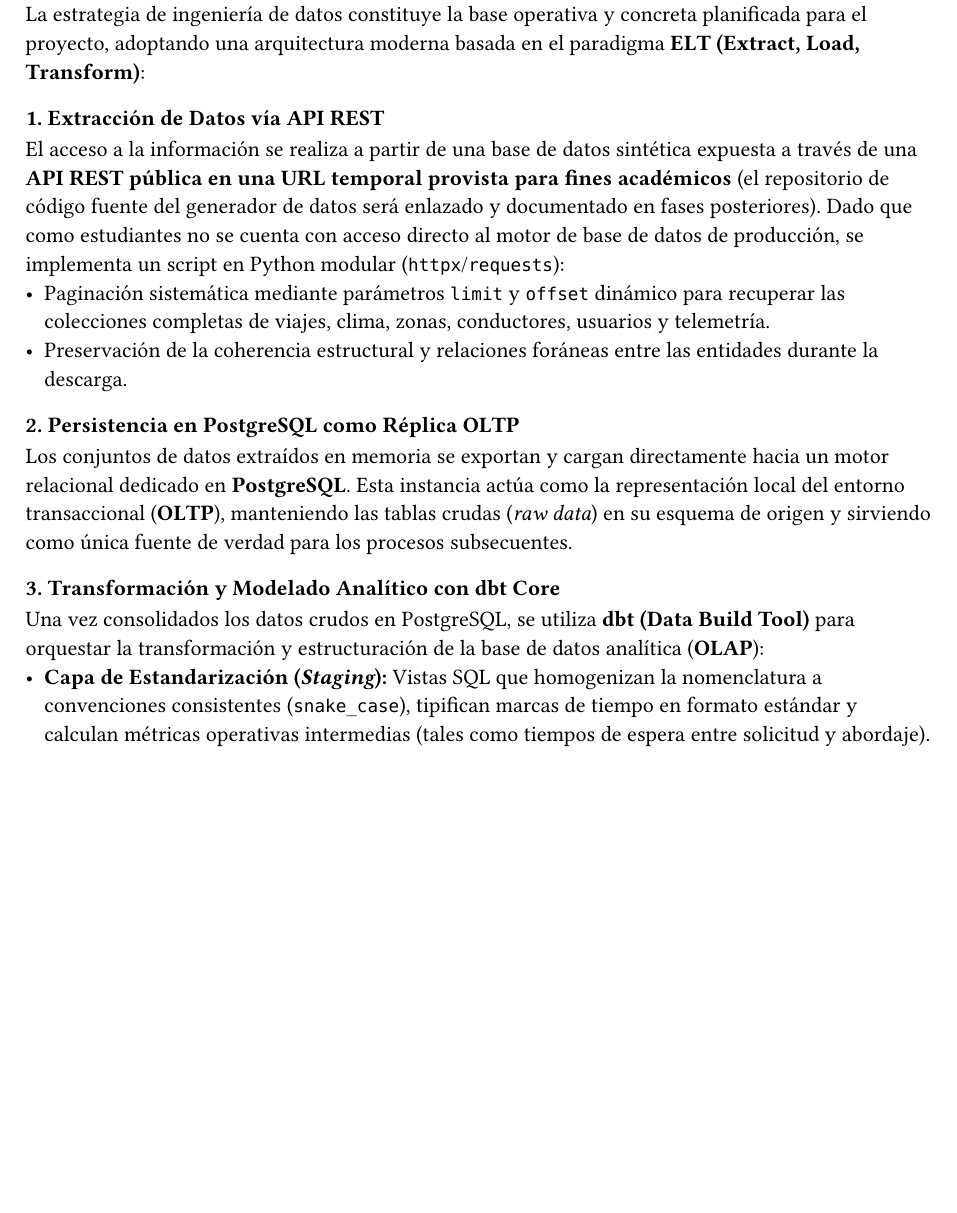
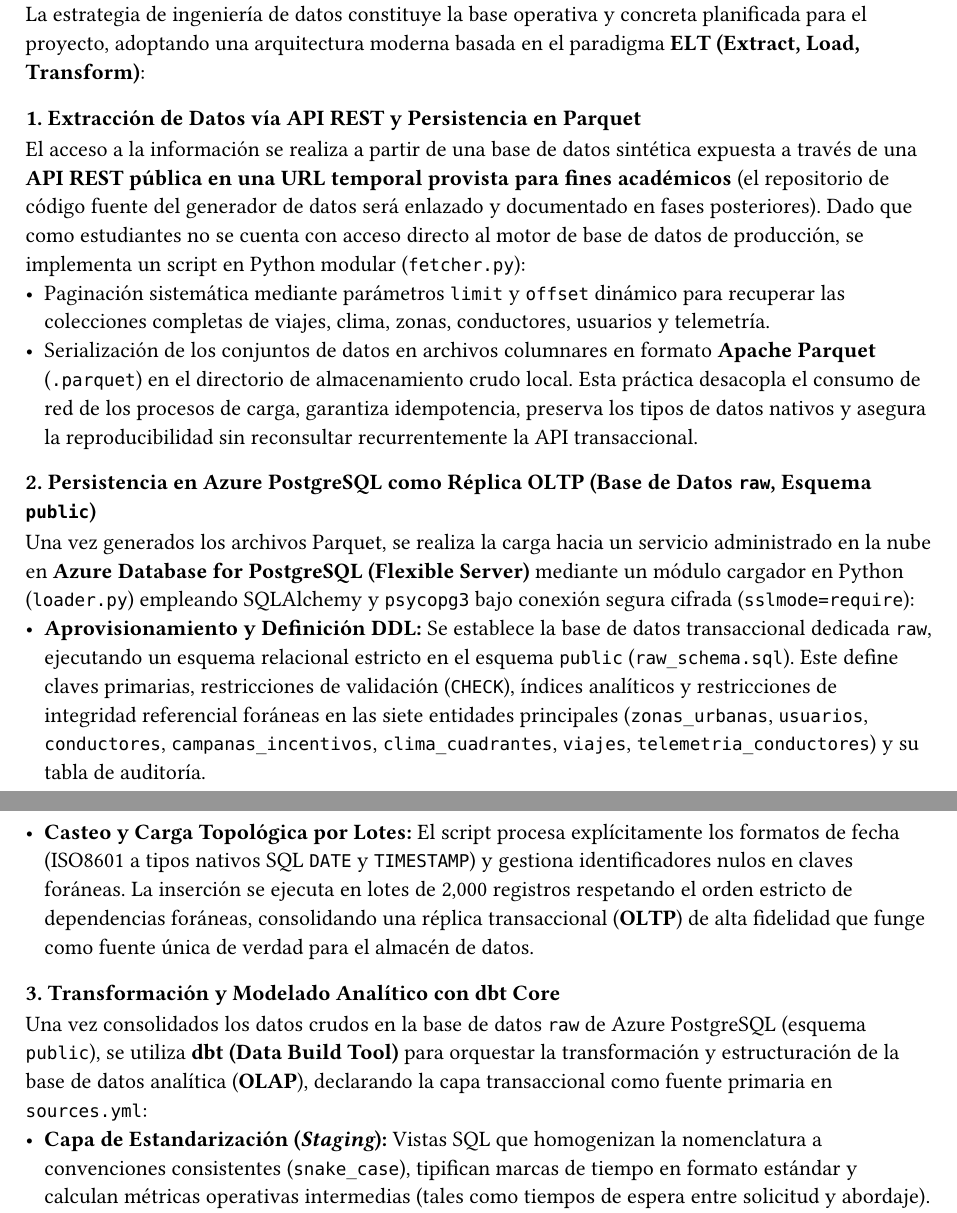
Before and after one commit to vect-maker/integrador-four, a Typst document (typst/document/chapters/07_metodologia.typ): part of page 1 of 2 before the commit and two parts of pages 1 and 2 of 2 after it, the two joined at a grey line, cut so that both start at the same text, the shorter picture padded with empty space. Compiled offline with Typst 0.15.

Commit message:
feat: update docs

```diff
--- a/typst/document/chapters/07_metodologia.typ
+++ b/typst/document/chapters/07_metodologia.typ
@@ -15,16 +15,18 @@
 
 La estrategia de ingeniería de datos constituye la base operativa y concreta planificada para el proyecto, adoptando una arquitectura moderna basada en el paradigma *ELT (Extract, Load, Transform)*:
 
-=== 1. Extracción de Datos vía API REST
-El acceso a la información se realiza a partir de una base de datos sintética expuesta a través de una *API REST pública en una URL temporal provista para fines académicos* (el repositorio de código fuente del generador de datos será enlazado y documentado en fases posteriores). Dado que como estudiantes no se cuenta con acceso directo al motor de base de datos de producción, se implementa un script en Python modular (`httpx`/`requests`):
+=== 1. Extracción de Datos vía API REST y Persistencia en Parquet
+El acceso a la información se realiza a partir de una base de datos sintética expuesta a través de una *API REST pública en una URL temporal provista para fines académicos* (el repositorio de código fuente del generador de datos será enlazado y documentado en fases posteriores). Dado que como estudiantes no se cuenta con acceso directo al motor de base de datos de producción, se implementa un script en Python modular (`fetcher.py`):
 - Paginación sistemática mediante parámetros `limit` y `offset` dinámico para recuperar las colecciones completas de viajes, clima, zonas, conductores, usuarios y telemetría.
-- Preservación de la coherencia estructural y relaciones foráneas entre las entidades durante la descarga.
+- Serialización de los conjuntos de datos en archivos columnares en formato *Apache Parquet* (`.parquet`) en el directorio de almacenamiento crudo local. Esta práctica desacopla el consumo de red de los procesos de carga, garantiza idempotencia, preserva los tipos de datos nativos y asegura la reproducibilidad sin reconsultar recurrentemente la API transaccional.
 
-=== 2. Persistencia en PostgreSQL como Réplica OLTP
-Los conjuntos de datos extraídos en memoria se exportan y cargan directamente hacia un motor relacional dedicado en *PostgreSQL*. Esta instancia actúa como la representación local del entorno transaccional (*OLTP*), manteniendo las tablas crudas (_raw data_) en su esquema de origen y sirviendo como única fuente de verdad para los procesos subsecuentes.
+=== 2. Persistencia en Azure PostgreSQL como Réplica OLTP (Base de Datos `raw`, Esquema `public`)
+Una vez generados los archivos Parquet, se realiza la carga hacia un servicio administrado en la nube en *Azure Database for PostgreSQL (Flexible Server)* mediante un módulo cargador en Python (`loader.py`) empleando SQLAlchemy y `psycopg3` bajo conexión segura cifrada (`sslmode=require`):
+- *Aprovisionamiento y Definición DDL:* Se establece la base de datos transaccional dedicada `raw`, ejecutando un esquema relacional estricto en el esquema `public` (`raw_schema.sql`). Este define claves primarias, restricciones de validación (`CHECK`), índices analíticos y restricciones de integridad referencial foráneas en las siete entidades principales (`zonas_urbanas`, `usuarios`, `conductores`, `campanas_incentivos`, `clima_cuadrantes`, `viajes`, `telemetria_conductores`) y su tabla de auditoría.
+- *Casteo y Carga Topológica por Lotes:* El script procesa explícitamente los formatos de fecha (ISO8601 a tipos nativos SQL `DATE` y `TIMESTAMP`) y gestiona identificadores nulos en claves foráneas. La inserción se ejecuta en lotes de 2,000 registros respetando el orden estricto de dependencias foráneas, consolidando una réplica transaccional (*OLTP*) de alta fidelidad que funge como fuente única de verdad para el almacén de datos.
 
 === 3. Transformación y Modelado Analítico con dbt Core
-Una vez consolidados los datos crudos en PostgreSQL, se utiliza *dbt (Data Build Tool)* para orquestar la transformación y estructuración de la base de datos analítica (*OLAP*):
+Una vez consolidados los datos crudos en la base de datos `raw` de Azure PostgreSQL (esquema `public`), se utiliza *dbt (Data Build Tool)* para orquestar la transformación y estructuración de la base de datos analítica (*OLAP*), declarando la capa transaccional como fuente primaria en `sources.yml`:
 - *Capa de Estandarización (_Staging_):* Vistas SQL que homogenizan la nomenclatura a convenciones consistentes (`snake_case`), tipifican marcas de tiempo en formato estándar y calculan métricas operativas intermedias (tales como tiempos de espera entre solicitud y abordaje).
 - *Capa de Entrega Analítica (_Marts_):* Materialización de esquemas optimizados para consulta y agregación multidimensional, facilitando el análisis del comportamiento del viaje junto con su contexto espacial, temporal y meteorológico.
 - *Aseguramiento de Calidad de Datos (_dbt Tests_):* Ejecución de pruebas automáticas declaradas en esquemas YAML para auditar unicidad, no nulidad, consistencia referencial y cumplimiento de reglas operativas básicas (tarifas positivas y coherencia de identificadores).
```
Also changed, not shown: typst/document/chapters/01_contexto.typ (+1 -1 lines), typst/document/chapters/04_justificacion.typ (+1 -1 lines), typst/document/chapters/06_marco_teorico.typ (+1 -1 lines).
